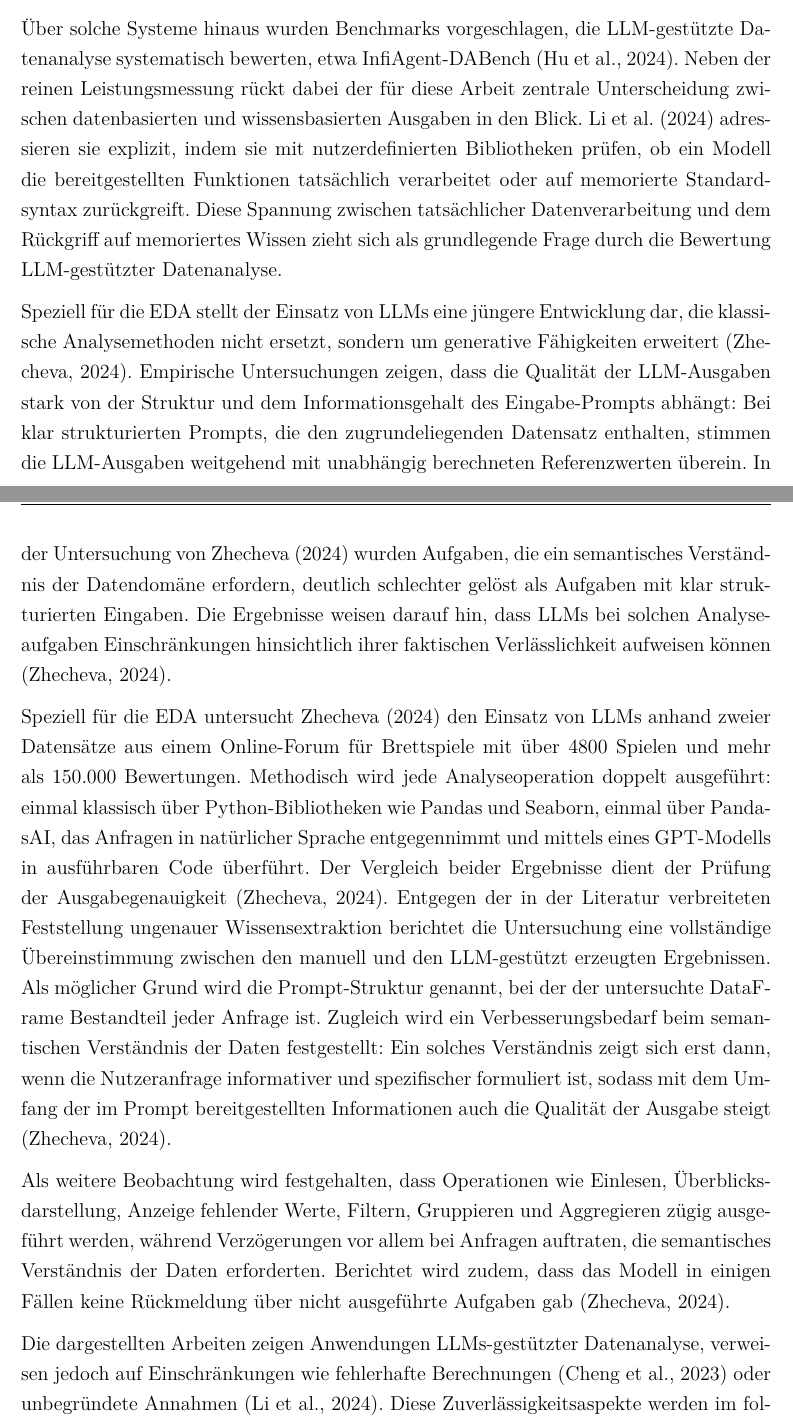
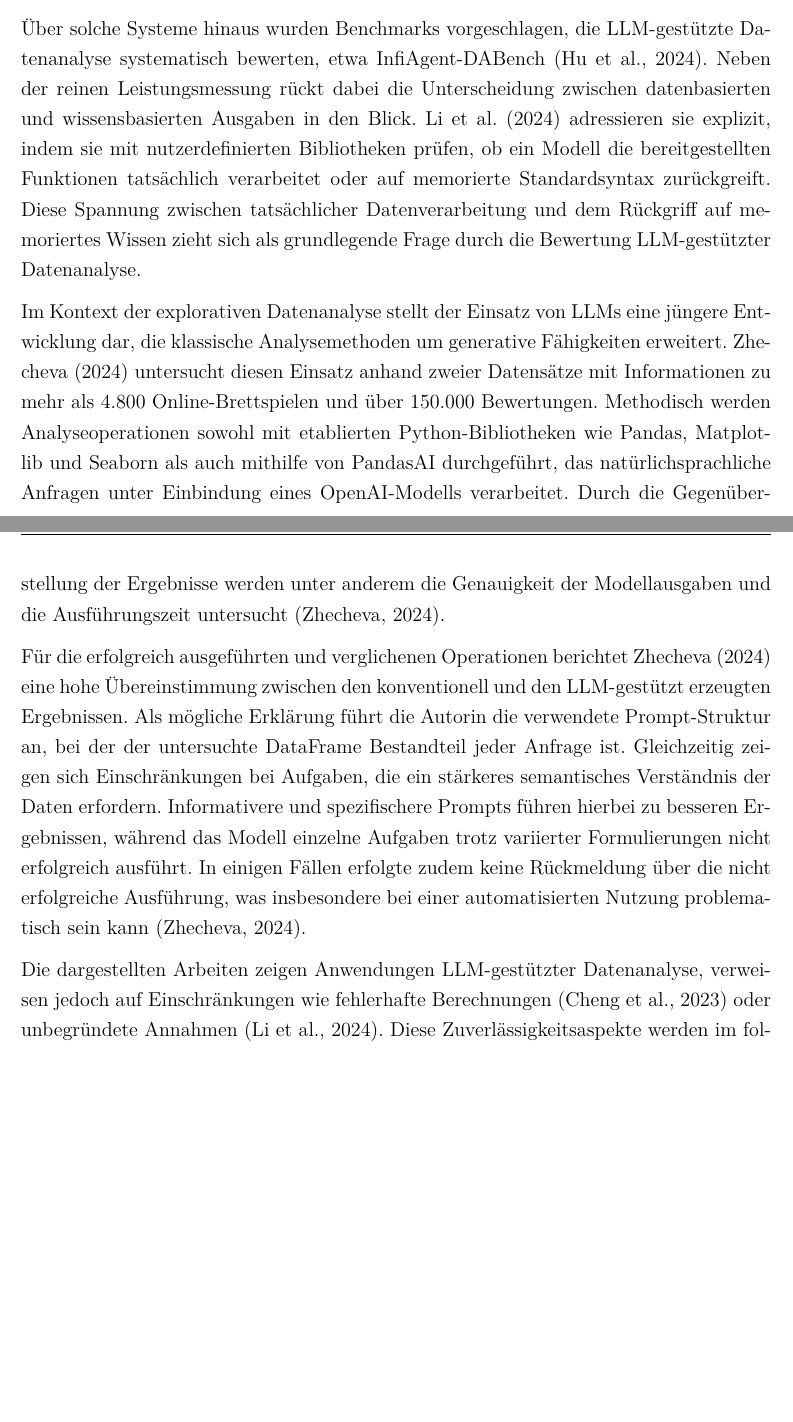
Before and after one commit to giaoHTWnguyen/5.-Semester-Master, a LaTeX thesis (masterarbeit-projekt/thesis/main.tex, which reads masterarbeit-projekt/thesis/chapters/02_TheoretischeGrundlagen.tex): two parts of pages 13 and 14 of 33, joined at a grey line, cut so that both start at the same text, the shorter picture padded with empty space. Compiled offline with pdfLaTeX.

Commit message:
Überarbeitung Kapitel 2.3

```diff
--- a/masterarbeit-projekt/thesis/chapters/02_TheoretischeGrundlagen.tex
+++ b/masterarbeit-projekt/thesis/chapters/02_TheoretischeGrundlagen.tex
@@ -80,15 +80,13 @@ Einen umfassenden Ansatz in dieser Richtung verfolgen \textcite{cheng_gpt_2023},
 
 Während dieser Ansatz von einer einmaligen, eindeutig formulierten Anfrage ausgeht, argumentieren \textcite{li_tapilot-crossing_2024}, dass reale Analyseprozesse interaktiv verlaufen, da Nutzerintentionen häufig uneindeutig sind und Analysestrategien an Zwischenergebnisse angepasst werden. Sie beschreiben interaktive Datenanalyse als eine Abfolge miteinander verknüpfter Nutzer-Agent-Interaktionen und unterscheiden verschiedene Agentenaktionen, darunter das Stellen von Rückfragen, das Treffen begründeter Annahmen sowie die Korrektur und Aktualisierung von Code. Zur Verbesserung dieser Agenten schlagen sie eine Reflexionsstrategie vor, die aus erfolgreichen Interaktionsverläufen lernt und die relative Leistung um bis zu 44,5\% steigert. Nach den Ergebnissen von \textcite{li_tapilot-crossing_2024} kann eine starke Berücksichtigung der Interaktionshistorie die Verarbeitung neuer Informationen erschweren. Die Autoren leiten daraus ab, dass ein ausgewogenes Verhältnis zwischen Gesprächshistorie und aktueller Nutzereingabe erforderlich ist \parencite{li_tapilot-crossing_2024}.
 
-Über solche Systeme hinaus wurden Benchmarks vorgeschlagen, die \gls{llm}-gestützte Datenanalyse systematisch bewerten, etwa InfiAgent-DABench \parencite{hu_infiagent-dabench_2024}. Neben der reinen Leistungsmessung rückt dabei der für diese Arbeit zentrale Unterscheidung zwischen datenbasierten und wissensbasierten Ausgaben in den Blick. \textcite{li_tapilot-crossing_2024} adressieren sie explizit, indem sie mit nutzerdefinierten Bibliotheken prüfen, ob ein Modell die bereitgestellten Funktionen tatsächlich verarbeitet oder auf memorierte Standardsyntax zurückgreift. Diese Spannung zwischen tatsächlicher Datenverarbeitung und dem Rückgriff auf memoriertes Wissen zieht sich als grundlegende Frage durch die Bewertung \gls{llm}-gestützter Datenanalyse.
+Über solche Systeme hinaus wurden Benchmarks vorgeschlagen, die \gls{llm}-gestützte Datenanalyse systematisch bewerten, etwa InfiAgent-DABench \parencite{hu_infiagent-dabench_2024}. Neben der reinen Leistungsmessung rückt dabei die Unterscheidung zwischen datenbasierten und wissensbasierten Ausgaben in den Blick. \textcite{li_tapilot-crossing_2024} adressieren sie explizit, indem sie mit nutzerdefinierten Bibliotheken prüfen, ob ein Modell die bereitgestellten Funktionen tatsächlich verarbeitet oder auf memorierte Standardsyntax zurückgreift. Diese Spannung zwischen tatsächlicher Datenverarbeitung und dem Rückgriff auf memoriertes Wissen zieht sich als grundlegende Frage durch die Bewertung \gls{llm}-gestützter Datenanalyse.
 
-Speziell für die \gls{eda} stellt der Einsatz von \glspl{llm} eine jüngere Entwicklung dar, die klassische Analysemethoden nicht ersetzt, sondern um generative Fähigkeiten erweitert \parencite{zhecheva_exploratory_2024}. Empirische Untersuchungen zeigen, dass die Qualität der \gls{llm}-Ausgaben stark von der Struktur und dem Informationsgehalt des Eingabe-Prompts abhängt: Bei klar strukturierten Prompts, die den zugrundeliegenden Datensatz enthalten, stimmen die \gls{llm}-Ausgaben weitgehend mit unabhängig berechneten Referenzwerten überein. In der Untersuchung von \textcite{zhecheva_exploratory_2024} wurden Aufgaben, die ein semantisches Verständnis der Datendomäne erfordern, deutlich schlechter gelöst als Aufgaben mit klar strukturierten Eingaben. Die Ergebnisse weisen darauf hin, dass LLMs bei solchen Analyseaufgaben Einschränkungen hinsichtlich ihrer faktischen Verlässlichkeit aufweisen können \parencite{zhecheva_exploratory_2024}.
+Im Kontext der explorativen Datenanalyse stellt der Einsatz von \glspl{llm} eine jüngere Entwicklung dar, die klassische Analysemethoden um generative Fähigkeiten erweitert. \textcite{zhecheva_exploratory_2024} untersucht diesen Einsatz anhand zweier Datensätze mit Informationen zu mehr als~4.800 Online-Brettspielen und über~150.000 Bewertungen. Methodisch werden Analyseoperationen sowohl mit etablierten Python-Bibliotheken wie Pandas, Matplotlib und Seaborn als auch mithilfe von PandasAI durchgeführt, das natürlichsprachliche Anfragen unter Einbindung eines OpenAI-Modells verarbeitet. Durch die Gegenüberstellung der Ergebnisse werden unter anderem die Genauigkeit der Modellausgaben und die Ausführungszeit untersucht \parencite{zhecheva_exploratory_2024}.
 
-Speziell für die \gls{eda} untersucht \textcite{zhecheva_exploratory_2024} den Einsatz von \glspl{llm} anhand zweier Datensätze aus einem Online-Forum für Brettspiele mit über 4800 Spielen und mehr als 150.000 Bewertungen. Methodisch wird jede Analyseoperation doppelt ausgeführt: einmal klassisch über Python-Bibliotheken wie Pandas und Seaborn, einmal über PandasAI, das Anfragen in natürlicher Sprache entgegennimmt und mittels eines GPT-Modells in ausführbaren Code überführt. Der Vergleich beider Ergebnisse dient der Prüfung der Ausgabegenauigkeit \parencite{zhecheva_exploratory_2024}. Entgegen der in der Literatur verbreiteten Feststellung ungenauer Wissensextraktion berichtet die Untersuchung eine vollständige Übereinstimmung zwischen den manuell und den \gls{llm}-gestützt erzeugten Ergebnissen. Als möglicher Grund wird die Prompt-Struktur genannt, bei der der untersuchte DataFrame Bestandteil jeder Anfrage ist. Zugleich wird ein Verbesserungsbedarf beim semantischen Verständnis der Daten festgestellt: Ein solches Verständnis zeigt sich erst dann, wenn die Nutzeranfrage informativer und spezifischer formuliert ist, sodass mit dem Umfang der im Prompt bereitgestellten Informationen auch die Qualität der Ausgabe steigt \parencite{zhecheva_exploratory_2024}.
+Für die erfolgreich ausgeführten und verglichenen Operationen berichtet \textcite{zhecheva_exploratory_2024} eine hohe Übereinstimmung zwischen den konventionell und den \gls{llm}-gestützt erzeugten Ergebnissen.  Als mögliche Erklärung führt die Autorin die verwendete Prompt-Struktur an, bei der der untersuchte DataFrame Bestandteil jeder Anfrage ist. Gleichzeitig zeigen sich Einschränkungen bei Aufgaben, die ein stärkeres semantisches Verständnis der Daten erfordern. Informativere und spezifischere Prompts führen hierbei zu besseren Ergebnissen, während das Modell einzelne Aufgaben trotz variierter Formulierungen nicht erfolgreich ausführt. In einigen Fällen erfolgte zudem keine Rückmeldung über die nicht erfolgreiche Ausführung, was insbesondere bei einer automatisierten Nutzung problematisch sein kann \parencite{zhecheva_exploratory_2024}.
 
-Als weitere Beobachtung wird festgehalten, dass Operationen wie Einlesen, Überblicksdarstellung, Anzeige fehlender Werte, Filtern, Gruppieren und Aggregieren zügig ausgeführt werden, während Verzögerungen vor allem bei Anfragen auftraten, die semantisches Verständnis der Daten erforderten. Berichtet wird zudem, dass das Modell in einigen Fällen keine Rückmeldung über nicht ausgeführte Aufgaben gab \parencite{zhecheva_exploratory_2024}.
-
-Die dargestellten Arbeiten zeigen Anwendungen \glspl{llm}-gestützter Datenanalyse, verweisen jedoch auf Einschränkungen wie fehlerhafte Berechnungen \parencite{cheng_gpt_2023} oder unbegründete Annahmen \parencite{li_tapilot-crossing_2024}. Diese Zuverlässigkeitsaspekte werden im folgenden Abschnitt vertieft.
+Die dargestellten Arbeiten zeigen Anwendungen \gls{llm}-gestützter Datenanalyse, verweisen jedoch auf Einschränkungen wie fehlerhafte Berechnungen \parencite{cheng_gpt_2023} oder unbegründete Annahmen \parencite{li_tapilot-crossing_2024}. Diese Zuverlässigkeitsaspekte werden im folgenden Abschnitt vertieft.
 
 \section{Zuverlässigkeit und Grenzen LLM-gestützter Analyse}
 
```
Also changed, not shown: masterarbeit-projekt/thesis/main.pdf, masterarbeit-projekt/thesis/chapters/02_TheoretischeGrundlagen.tex (6 more changed lines), 1 other file.
